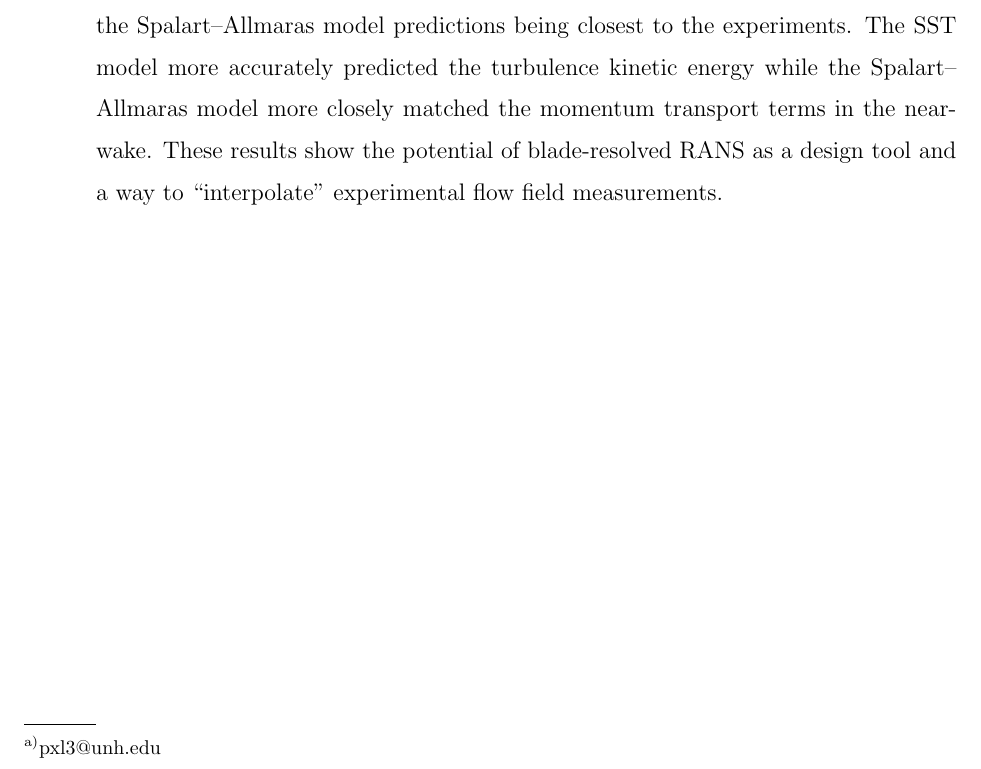
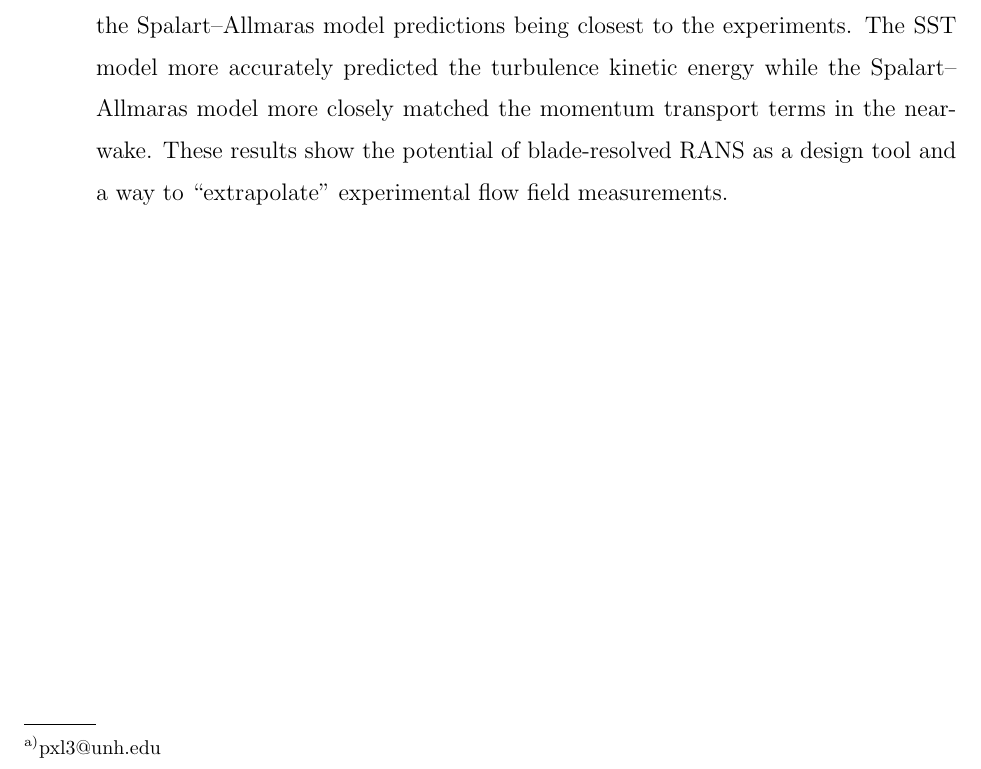
Before and after one commit to petebachant/CFT-wake-modeling-paper, a LaTeX paper (paper.tex): part of page 1 of 17, cut so that both start at the same text. Compiled offline with pdfLaTeX.

Commit message:
Interpolate --> extrapolate

```diff
--- a/paper.tex
+++ b/paper.tex
@@ -78,7 +78,7 @@ Durham, NH}
     The SST model more accurately predicted the turbulence kinetic energy while
     the Spalart--Allmaras model more closely matched the momentum transport
     terms in the near-wake. These results show the potential of blade-resolved
-    RANS as a design tool and a way to ``interpolate'' experimental flow field
+    RANS as a design tool and a way to ``extrapolate'' experimental flow field
     measurements.
 \end{abstract}
 
```
